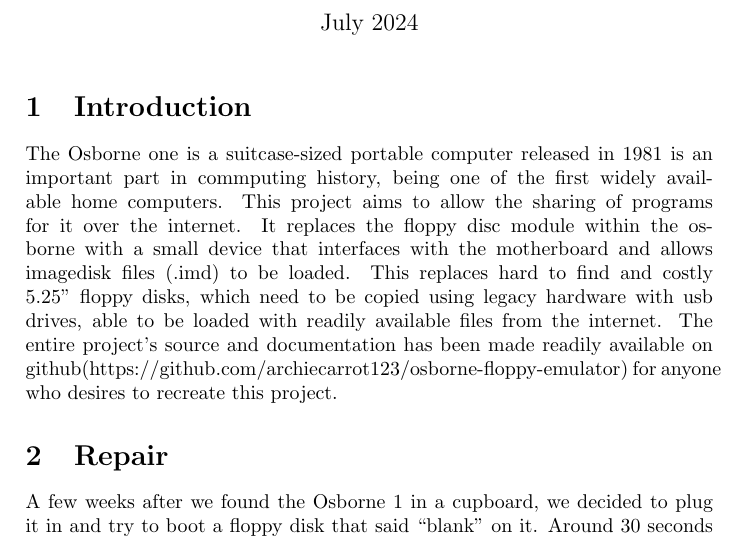
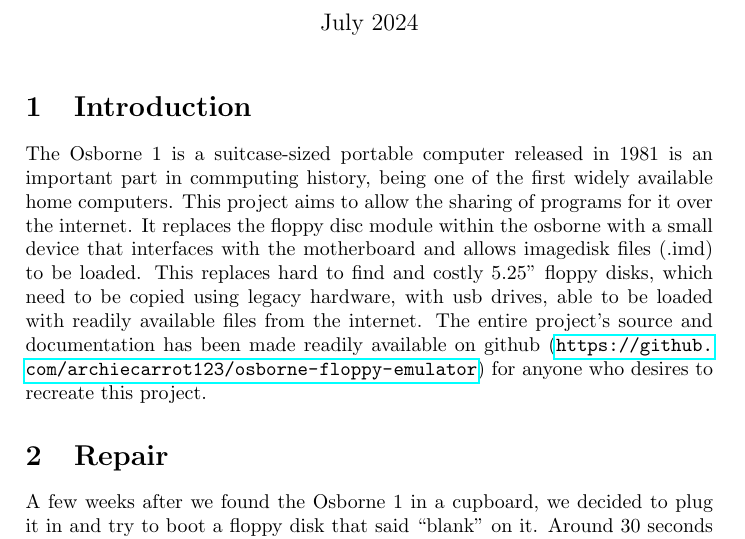
Before and after one commit to archiecarrot123/osborne-floppy-emulator, a LaTeX document (report/report.tex): part of page 1 of 10, cut so that both start at the same text. Compiled offline with pdfLaTeX.

Commit message:
Formatting

```diff
--- a/report/report.tex
+++ b/report/report.tex
@@ -3,6 +3,7 @@
 \usepackage{siunitx}
 \usepackage{graphicx}
 \usepackage{listings}
+\usepackage{hyperref}
 
 \begin{document}
 \title{Osborne 1 floppy drive emulator}
@@ -11,17 +12,19 @@
 \maketitle
 
 \section{Introduction}
-The Osborne one is a suitcase-sized portable computer released in 1981
+
+The Osborne 1 is a suitcase-sized portable computer released in 1981
 is an important part in commputing history, being one of the first
 widely available home computers. This project aims to allow the
 sharing of programs for it over the internet. It replaces the floppy
 disc module within the osborne with a small device that interfaces
 with the motherboard and allows imagedisk files (.imd) to be
 loaded. This replaces hard to find and costly 5.25'' floppy disks,
-which need to be copied using legacy hardware with usb drives, able to
-be loaded with readily available files from the internet. The entire
-project's source and documentation has been made readily available on
-github(https://github.com/archiecarrot123/osborne-floppy-emulator) for
+which need to be copied using legacy hardware, with usb drives, able
+to be loaded with readily available files from the internet. The
+entire project's source and documentation has been made readily
+available on github
+(\url{https://github.com/archiecarrot123/osborne-floppy-emulator}) for
 anyone who desires to recreate this project.
 
 \section{Repair}
```
